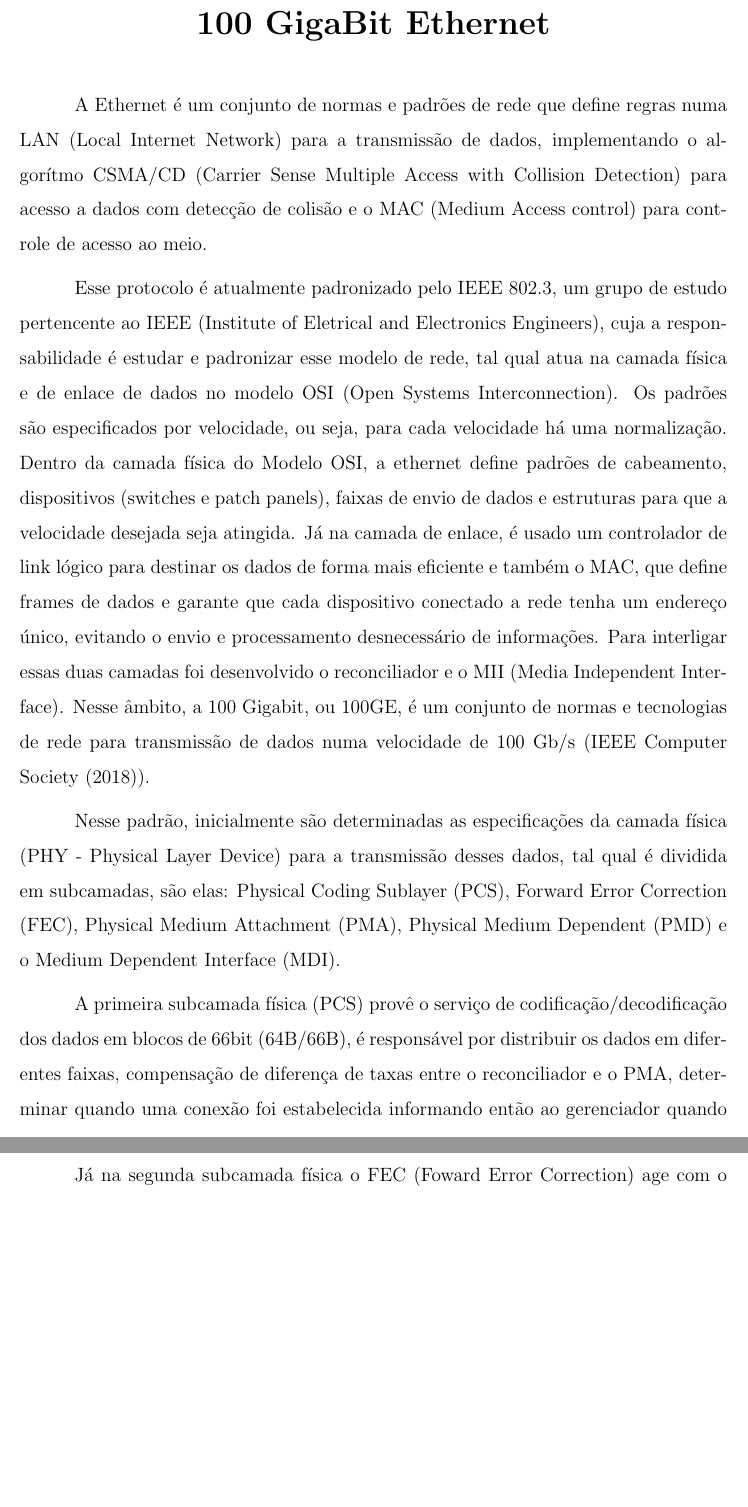
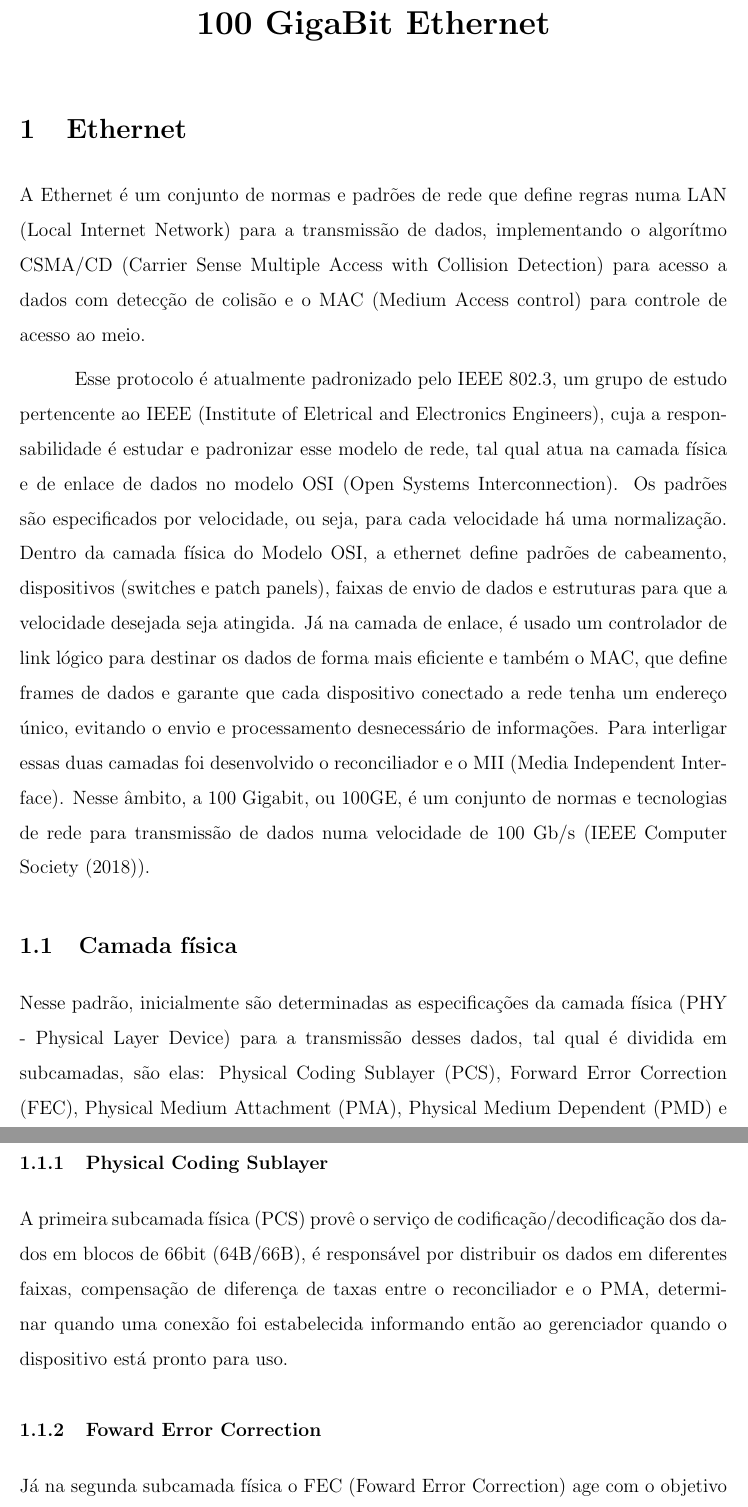
Before and after one commit to kennedyrocha/TCC-Atividades, a LaTeX document (Ethernet.tex): two parts of pages 1 and 2 of 8 before the commit and two parts of pages 1 and 2 of 9 after it, joined at a grey line, cut so that both start at the same text, the shorter picture padded with empty space. Compiled offline with pdfLaTeX.

Commit message:
Modelando o Projeto

```diff
--- a/Ethernet.tex
+++ b/Ethernet.tex
@@ -20,6 +20,7 @@
 \textbf{{\LARGE 100 GigaBit Ethernet}} \\ \vspace{0.5cm}
 \end{center}
 
+\section{Ethernet}
 A Ethernet é um conjunto de normas e padrões de rede que define regras numa LAN (Local Internet Network) para a transmissão de dados, implementando o algorítmo CSMA/CD (Carrier Sense Multiple Access with Collision Detection) para acesso a dados com detecção de colisão e o MAC (Medium Access control) para controle de acesso ao meio.
 
 Esse protocolo é atualmente padronizado pelo IEEE 802.3, um grupo de estudo pertencente ao IEEE (Institute of Eletrical and Electronics Engineers), cuja a responsabilidade é estudar e padronizar esse modelo de rede, tal qual atua na camada física e de enlace de dados no modelo OSI (Open Systems Interconnection). Os padrões são especificados por velocidade, ou seja, para cada velocidade há uma normalização.
@@ -28,12 +29,14 @@ Já na camada de enlace, é usado um controlador de link lógico para destinar o
 Para interligar essas duas camadas foi desenvolvido o reconciliador e o MII (Media Independent Interface).
 Nesse âmbito, a 100 Gigabit, ou 100GE, é um conjunto de normas e tecnologias de rede para transmissão de dados numa velocidade de 100 Gb/s (IEEE Computer Society (2018)).
 
-
+\subsection{Camada física}
 Nesse padrão, inicialmente são determinadas as especificações da camada física (PHY - Physical Layer Device) para a transmissão desses dados, tal qual é dividida em subcamadas, são elas: Physical Coding Sublayer (PCS), Forward Error Correction (FEC), Physical Medium Attachment (PMA), Physical Medium Dependent (PMD) e o Medium Dependent Interface (MDI).
 
+\subsubsection{Physical Coding Sublayer}
 A primeira subcamada física (PCS) provê o serviço de codificação/decodificação dos dados em blocos de 66bit (64B/66B), é responsável por distribuir os dados em diferentes faixas, compensação de diferença de taxas entre o reconciliador e o PMA, determinar quando uma conexão foi estabelecida informando então ao gerenciador quando o dispositivo está pronto para uso.
 
 
+\subsubsection{Foward Error Correction}
 Já na segunda subcamada física o FEC (Foward Error Correction) age com o objetivo de evitar a perda de dados através da redundância no envio de bits, onde ele faz a mesma adicionando bits ao streaming de dados pelo algorítimo Reed-Salomon, sendo então nomeado como RS-FEC (Reed Solomon Forward Error Correction). Em cada especificação o RS-FEC trabalha de uma forma e, em sua implementação na 100GE, é necessário exatamente quatro faixas de envio e outras quatro para recebimento, sendo indispensável o mapeamento 10:4 quando trabalha com o PMA possuindo 10 faixas, pois tal PMA opera com 10 faixas para envio e outras 10 para recebimento.
 
 A terceira subcamada, o PMA (Physical Meidium Attachment), fornece o serviço de intermediação entre um PMA e um cliente, podendo esse cliente ser um PCS, FEC ou outro próprio PMA. Entre esses serviços têm-se a adaptação dos sinais das faixas dos PCS para o número de faixas físicas ou abstratas do cliente, ou seja, ele pode receber 10 faixas de stream de dados e transformá-lá em 4 faixas de stream de dados. Também provê especificações de tempo para transmissão dos dados entre as faixas assim como gerenciamento dos mesmos. O PMA faz o direcionamento de bits de dados para que todos os bits de uma stream vão e voltem pela mesma faixa. Ainda na terceira camada, quando há a comunicação entre dois PMAs, pode-se usar a instanciação CAUI-10 (100 Gb/s ten-lane Attachment Unit Interface) ou CAUI-4(Chip-to-chip/Chip-to-module 100 Gb/s four-lane Attachment Unit Interface), onde a CAUI-10 é a especificação elétrica de módulos plugáveis com dez faixas a 10.3125 GBd e a CAUI-4 é a especificação elétrica, de módulos plugáveis e pontos combinados, com quatro faixas a 25.78125 GBd.
```
Also changed, not shown: Ethernet.pdf, Ethernet.tex (1 more changed lines), 6 other files.
